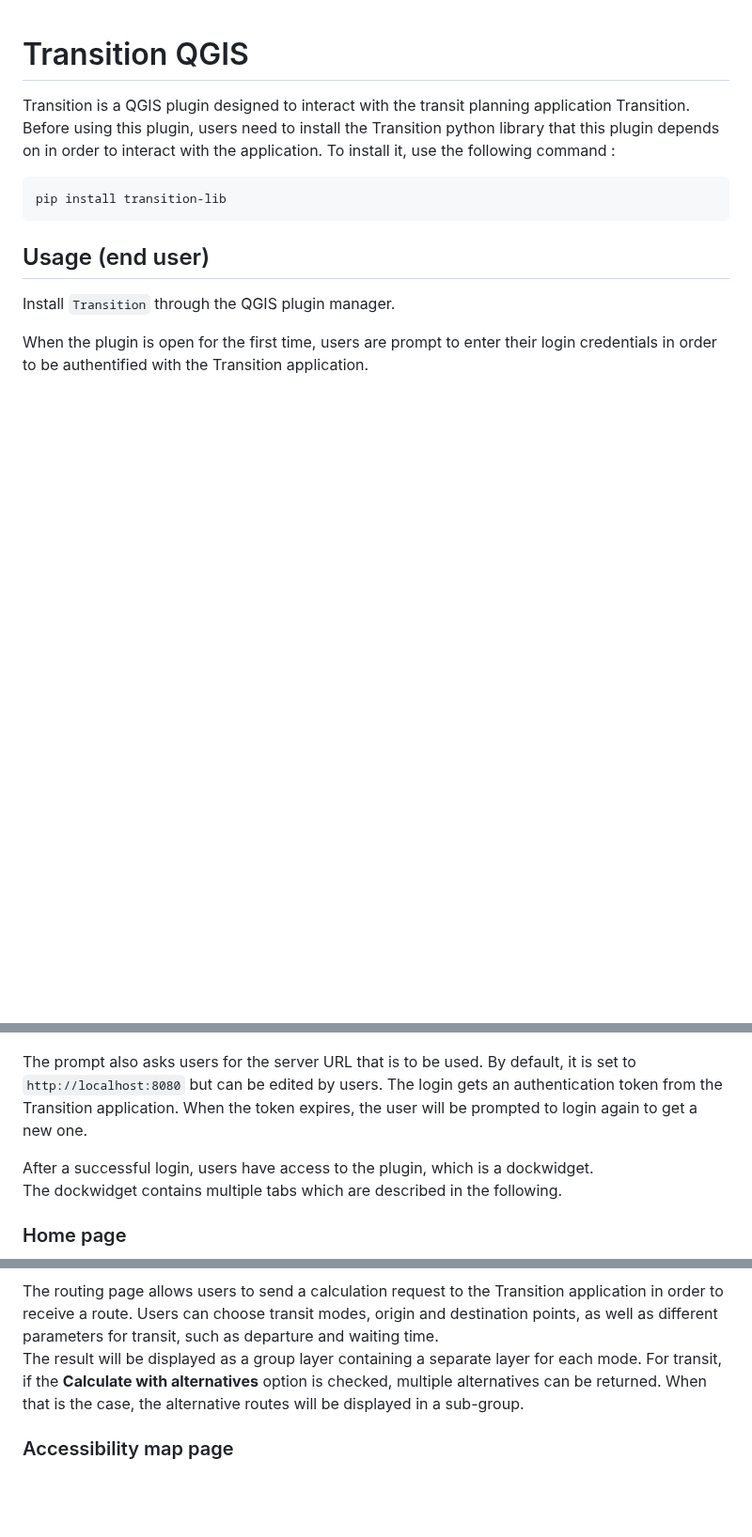
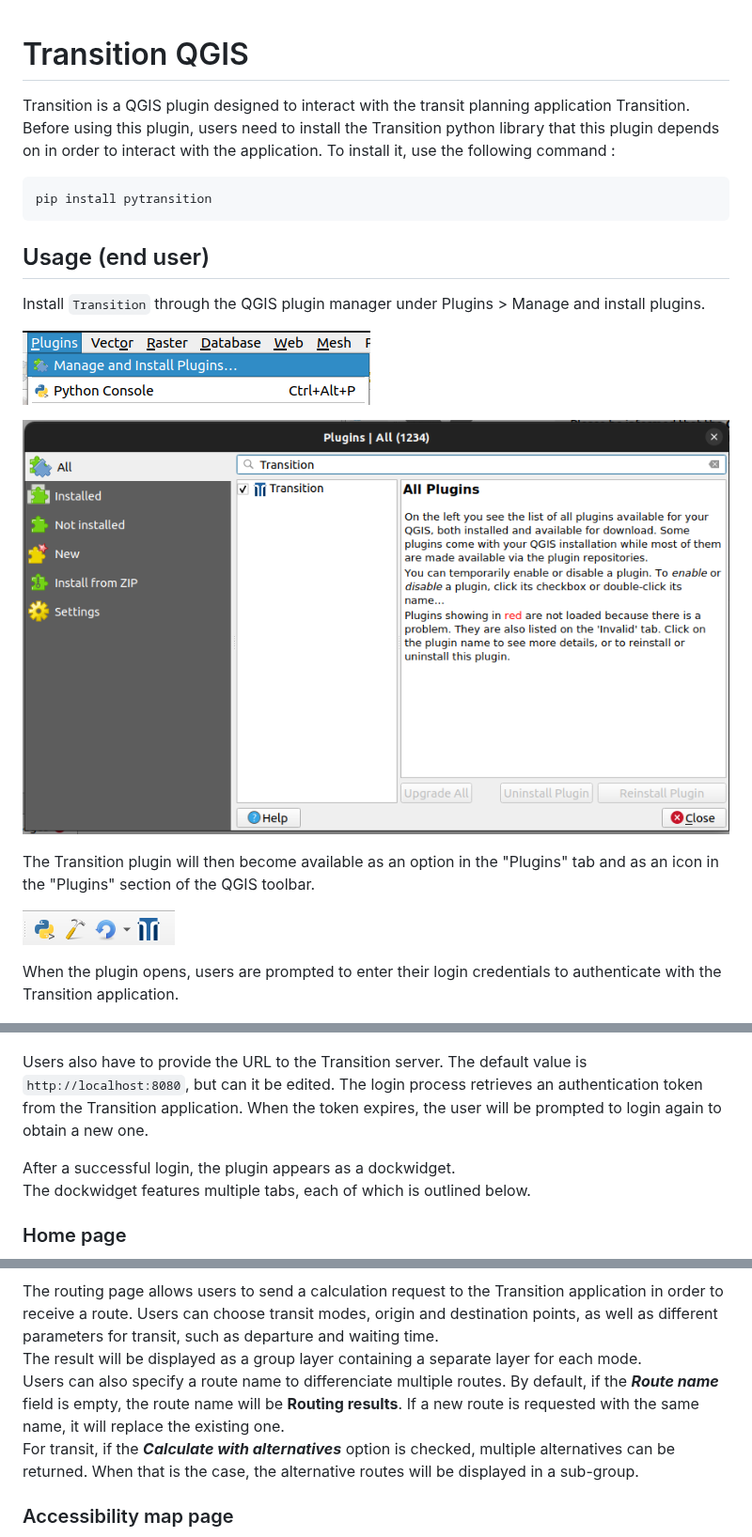
Before and after one commit to chairemobilite/transition_qgis, a Markdown page: README.md, 3 parts joined by grey strips. Shown at 94% size. Drawn GitHub-style; pictures changed too: docs/screenshots/manage_plugins.png (added), docs/screenshots/transition_plugin.png (added); blank space fills up the shorter version.

Commit message:
Fix PR comments

````diff
--- a/README.md
+++ b/README.md
@@ -2,19 +2,28 @@
 Transition is a QGIS plugin designed to interact with the transit planning application Transition.\
 Before using this plugin, users need to install the Transition python library that this plugin depends on in order to interact with the application. To install it, use the following command :
 ```bash
-pip install transition-lib
+pip install pytransition
 ```
 ## Usage (end user)
-Install `Transition` through the QGIS plugin manager.
+Install `Transition` through the QGIS plugin manager under Plugins > Manage and install plugins.
 
-When the plugin is open for the first time, users are prompt to enter their login credentials in order to be authentified with the Transition application.
+![alt text](docs/screenshots/manage_plugins.png)
+
+![alt text](docs/screenshots/transition_plugin.png)
+
+The Transition plugin will then become available as an option in the "Plugins" tab and as an icon in the "Plugins" section of the QGIS toolbar.
+
+![alt text](docs/screenshots/plugin_icons.png)
+
+When the plugin opens, users are prompted to enter their login credentials to authenticate with the Transition application.
 
 ![alt text](docs/screenshots/login_prompt.png)
 
-The prompt also asks users for the server URL that is to be used. By default, it is set to `http://localhost:8080` but can be edited by users. The login gets an authentication token from the Transition application. When the token expires, the user will be prompted to login again to get a new one.
+Users also have to provide the URL to the Transition server. The default value is `http://localhost:8080`, but can it be edited.
+The login process retrieves an authentication token from the Transition application. When the token expires, the user will be prompted to login again to obtain a new one.
 
-After a successful login, users have access to the plugin, which is a dockwidget.\
-The dockwidget contains multiple tabs which are described in the following.
+After a successful login, the plugin appears as a dockwidget.\
+The dockwidget features multiple tabs, each of which is outlined below.
 
 ### Home page
 
@@ -30,8 +39,9 @@ The results for each request will be displayed as a layer in QGIS.
 ![alt text](docs/screenshots/routing_page.png)
 
 The routing page allows users to send a calculation request to the Transition application in order to receive a route. Users can choose transit modes, origin and destination points, as well as different parameters for transit, such as departure and waiting time.\
-The result will be displayed as a group layer containing a separate layer for each mode.
-For transit, if the **Calculate with alternatives** option is checked, multiple alternatives can be returned. When that is the case, the alternative routes will be displayed in a sub-group.
+The result will be displayed as a group layer containing a separate layer for each mode.\
+Users can also specify a route name to differenciate multiple routes. By default, if the ***Route name*** field is empty, the route name will be **Routing results**. If a new route is requested with the same name, it will replace the existing one.\
+For transit, if the ***Calculate with alternatives*** option is checked, multiple alternatives can be returned. When that is the case, the alternative routes will be displayed in a sub-group.
 
 ### Accessibility map page
 ![alt text](docs/screenshots/accessibility_map_page.png)
````
Also changed, not shown: other parts of README.md (+4 -4 lines), 1 other file.
